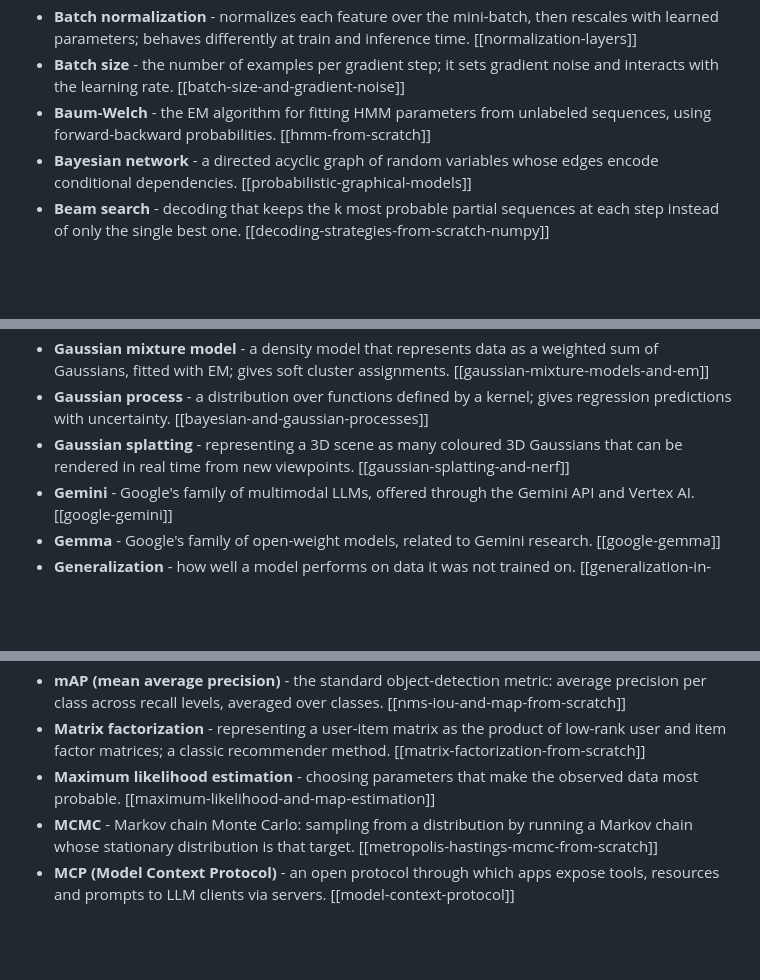
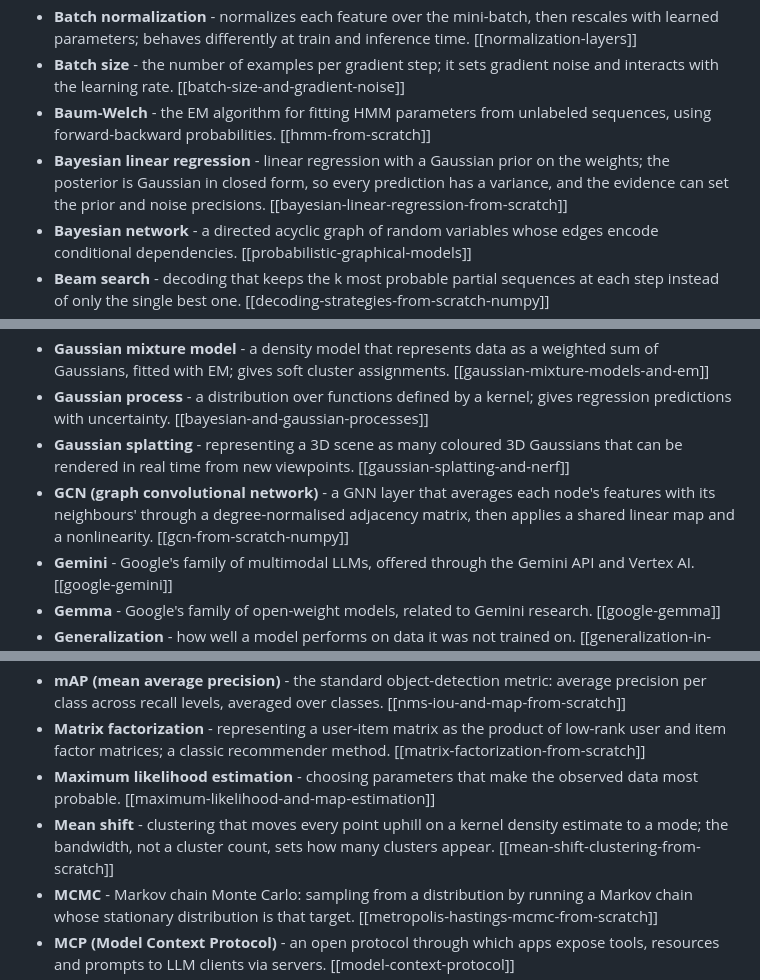
Before and after one commit to faheemkhaskheli9/AI-Knowledge-Base, a Markdown page: glossary.md, 3 parts joined by grey strips. Drawn GitHub-style; blank space fills up the shorter version.

Commit message:
Glossary: add Bayesian linear regression, GCN, isotonic regression, mean shift, recursive text splitter

```diff
--- a/glossary.md
+++ b/glossary.md
@@ -52,6 +52,7 @@ Format: `- **Term** - definition. [[topic]]`, alphabetical under letter headings
 - **Batch normalization** - normalizes each feature over the mini-batch, then rescales with learned parameters; behaves differently at train and inference time. [[normalization-layers]]
 - **Batch size** - the number of examples per gradient step; it sets gradient noise and interacts with the learning rate. [[batch-size-and-gradient-noise]]
 - **Baum-Welch** - the EM algorithm for fitting HMM parameters from unlabeled sequences, using forward-backward probabilities. [[hmm-from-scratch]]
+- **Bayesian linear regression** - linear regression with a Gaussian prior on the weights; the posterior is Gaussian in closed form, so every prediction has a variance, and the evidence can set the prior and noise precisions. [[bayesian-linear-regression-from-scratch]]
 - **Bayesian network** - a directed acyclic graph of random variables whose edges encode conditional dependencies. [[probabilistic-graphical-models]]
 - **Beam search** - decoding that keeps the k most probable partial sequences at each step instead of only the single best one. [[decoding-strategies-from-scratch-numpy]]
 - **Benchmark** - a fixed test set and metric used to compare models; scores depend on prompting, contamination and setup. [[reading-ai-benchmarks]]
@@ -185,6 +186,7 @@ Format: `- **Term** - definition. [[topic]]`, alphabetical under letter headings
 - **Gaussian mixture model** - a density model that represents data as a weighted sum of Gaussians, fitted with EM; gives soft cluster assignments. [[gaussian-mixture-models-and-em]]
 - **Gaussian process** - a distribution over functions defined by a kernel; gives regression predictions with uncertainty. [[bayesian-and-gaussian-processes]]
 - **Gaussian splatting** - representing a 3D scene as many coloured 3D Gaussians that can be rendered in real time from new viewpoints. [[gaussian-splatting-and-nerf]]
+- **GCN (graph convolutional network)** - a GNN layer that averages each node's features with its neighbours' through a degree-normalised adjacency matrix, then applies a shared linear map and a nonlinearity. [[gcn-from-scratch-numpy]]
 - **Gemini** - Google's family of multimodal LLMs, offered through the Gemini API and Vertex AI. [[google-gemini]]
 - **Gemma** - Google's family of open-weight models, related to Gemini research. [[google-gemma]]
 - **Generalization** - how well a model performs on data it was not trained on. [[generalization-in-deep-learning]]
@@ -308,6 +311,7 @@ Format: `- **Term** - definition. [[topic]]`, alphabetical under letter headings
 - **mAP (mean average precision)** - the standard object-detection metric: average precision per class across recall levels, averaged over classes. [[nms-iou-and-map-from-scratch]]
 - **Matrix factorization** - representing a user-item matrix as the product of low-rank user and item factor matrices; a classic recommender method. [[matrix-factorization-from-scratch]]
 - **Maximum likelihood estimation** - choosing parameters that make the observed data most probable. [[maximum-likelihood-and-map-estimation]]
+- **Mean shift** - clustering that moves every point uphill on a kernel density estimate to a mode; the bandwidth, not a cluster count, sets how many clusters appear. [[mean-shift-clustering-from-scratch]]
 - **MCMC** - Markov chain Monte Carlo: sampling from a distribution by running a Markov chain whose stationary distribution is that target. [[metropolis-hastings-mcmc-from-scratch]]
 - **MCP (Model Context Protocol)** - an open protocol through which apps expose tools, resources and prompts to LLM clients via servers. [[model-context-protocol]]
 - **MCTS (Monte Carlo tree search)** - planning by repeatedly selecting, expanding, simulating and backing up results in a search tree. [[mcts-from-scratch]]
```
Also changed, not shown: other parts of glossary.md (+2 -0 lines).
